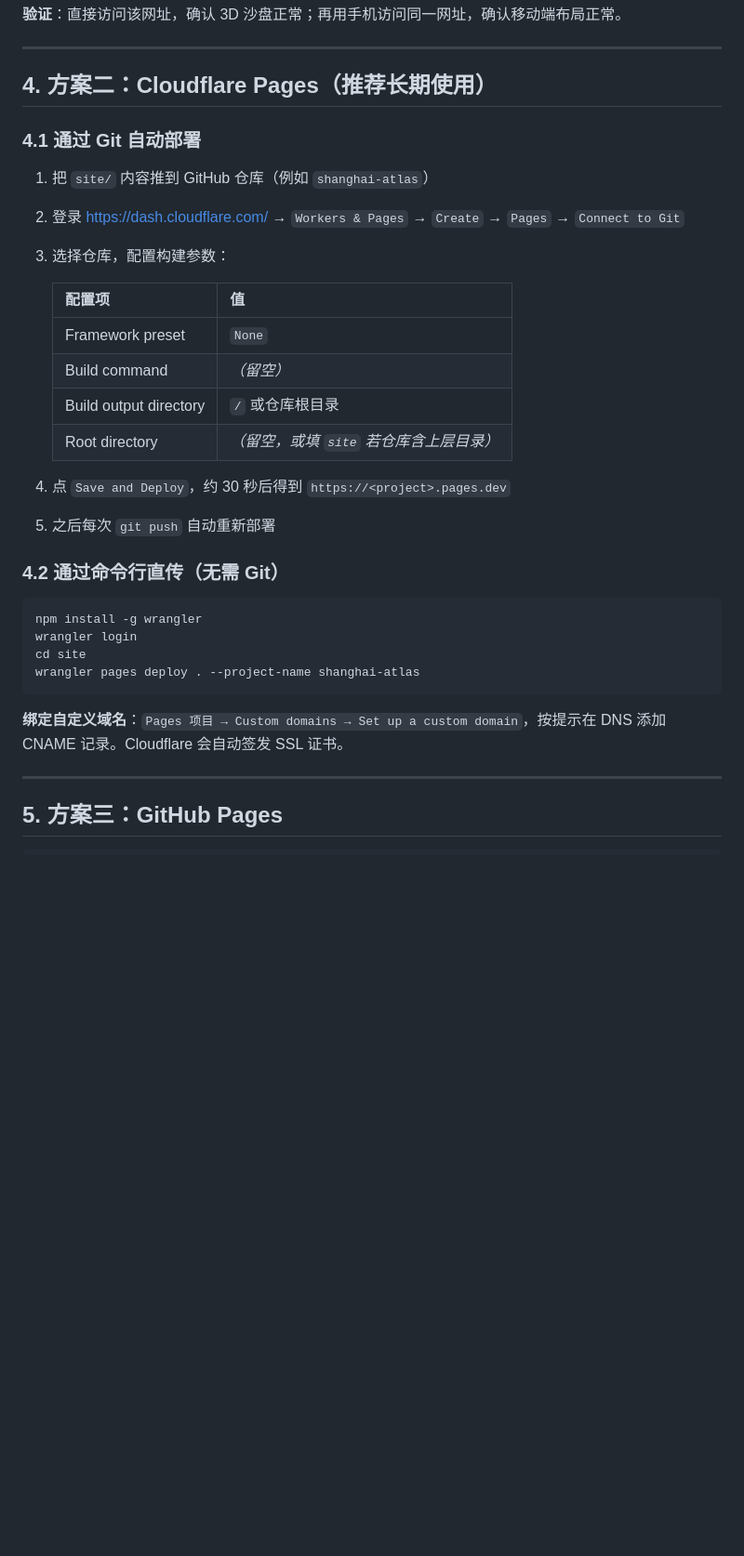
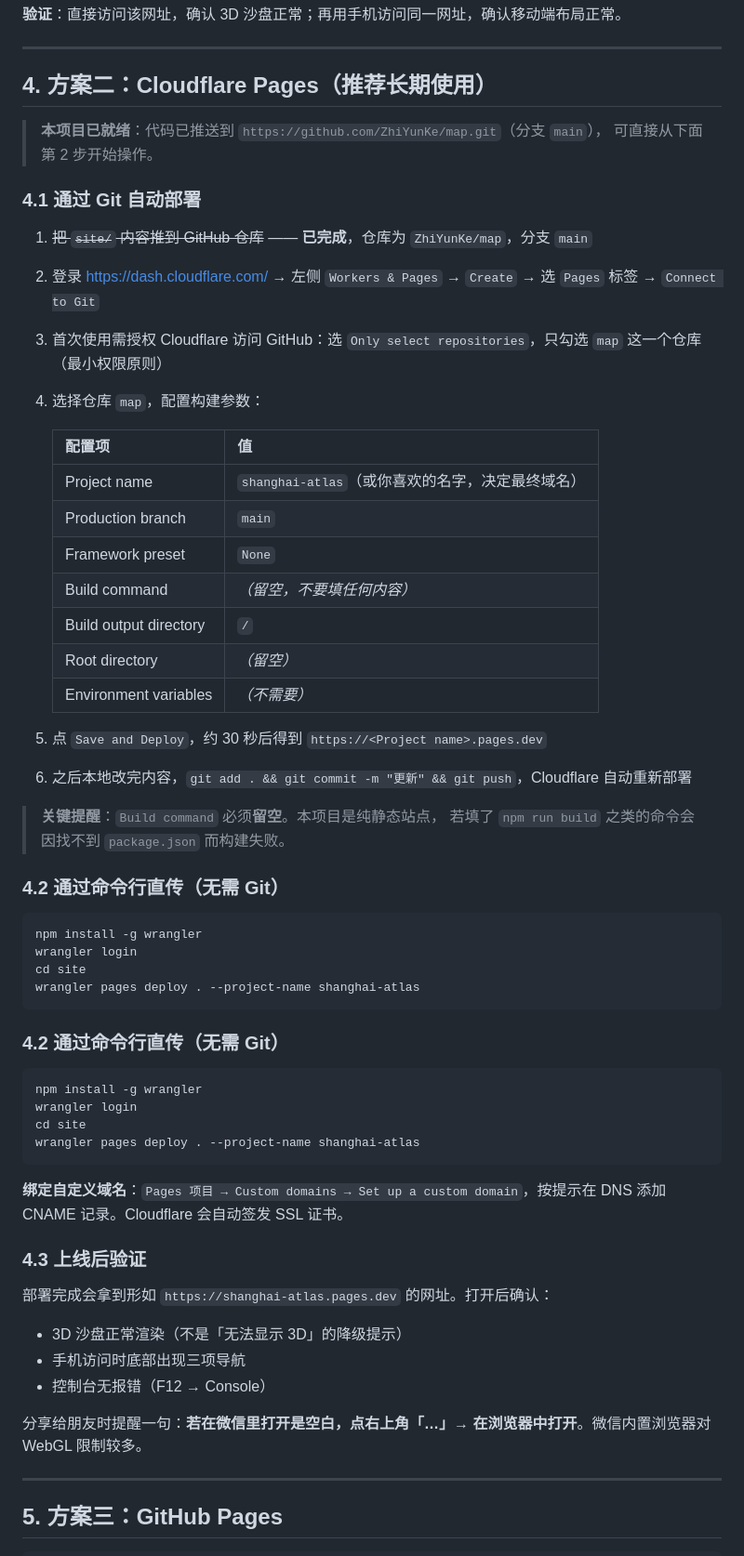
Before and after one commit to ZhiYunKe/map, a Markdown page: DEPLOY.md, the part around the change. Shown at 93% size. Rendered like a GitHub page; blank space fills up the shorter version.

Commit message:
更新部署文档：标注仓库地址与 Cloudflare Pages 构建参数
- 说明代码已推送至 ZhiYunKe/map，可直接从授权步骤开始
- 补充 Production branch、Project name 等控制台字段
- 强调 Build command 必须留空（纯静态站点无 package.json）
- 增加上线后验证清单与微信打开提示

````diff
--- a/DEPLOY.md
+++ b/DEPLOY.md
@@ -98,21 +98,40 @@ npx --yes serve -l 8849 .
 
 ## 4. 方案二：Cloudflare Pages（推荐长期使用）
 
+> **本项目已就绪**：代码已推送到 `https://github.com/ZhiYunKe/map.git`（分支 `main`），
+> 可直接从下面第 2 步开始操作。
+
 ### 4.1 通过 Git 自动部署
 
-1. 把 `site/` 内容推到 GitHub 仓库（例如 `shanghai-atlas`）
-2. 登录 <https://dash.cloudflare.com/> → `Workers & Pages` → `Create` → `Pages` → `Connect to Git`
-3. 选择仓库，配置构建参数：
+1. ~~把 `site/` 内容推到 GitHub 仓库~~ —— **已完成**，仓库为 `ZhiYunKe/map`，分支 `main`
+2. 登录 <https://dash.cloudflare.com/> → 左侧 `Workers & Pages` → `Create` → 选 `Pages` 标签 → `Connect to Git`
+3. 首次使用需授权 Cloudflare 访问 GitHub：选 `Only select repositories`，只勾选 `map` 这一个仓库（最小权限原则）
+4. 选择仓库 `map`，配置构建参数：
 
    | 配置项 | 值 |
    | --- | --- |
+   | Project name | `shanghai-atlas`（或你喜欢的名字，决定最终域名） |
+   | Production branch | `main` |
    | Framework preset | `None` |
-   | Build command | *（留空）* |
-   | Build output directory | `/` 或仓库根目录 |
-   | Root directory | *（留空，或填 `site` 若仓库含上层目录）* |
+   | Build command | *（留空，不要填任何内容）* |
+   | Build output directory | `/` |
+   | Root directory | *（留空）* |
+   | Environment variables | *（不需要）* |
 
-4. 点 `Save and Deploy`，约 30 秒后得到 `https://<project>.pages.dev`
-5. 之后每次 `git push` 自动重新部署
+5. 点 `Save and Deploy`，约 30 秒后得到 `https://<Project name>.pages.dev`
+6. 之后本地改完内容，`git add . && git commit -m "更新" && git push`，Cloudflare 自动重新部署
+
+> **关键提醒**：`Build command` 必须**留空**。本项目是纯静态站点，
+> 若填了 `npm run build` 之类的命令会因找不到 `package.json` 而构建失败。
+
+### 4.2 通过命令行直传（无需 Git）
+
+```bash
+npm install -g wrangler
+wrangler login
+cd site
+wrangler pages deploy . --project-name shanghai-atlas
+```
 
 ### 4.2 通过命令行直传（无需 Git）
 
@@ -124,6 +143,16 @@ wrangler pages deploy . --project-name shanghai-atlas
 ```
 
 **绑定自定义域名**：`Pages 项目 → Custom domains → Set up a custom domain`，按提示在 DNS 添加 CNAME 记录。Cloudflare 会自动签发 SSL 证书。
+
+### 4.3 上线后验证
+
+部署完成会拿到形如 `https://shanghai-atlas.pages.dev` 的网址。打开后确认：
+
+- 3D 沙盘正常渲染（不是「无法显示 3D」的降级提示）
+- 手机访问时底部出现三项导航
+- 控制台无报错（F12 → Console）
+
+分享给朋友时提醒一句：**若在微信里打开是空白，点右上角「…」→ 在浏览器中打开**。微信内置浏览器对 WebGL 限制较多。
 
 ---
 
````
